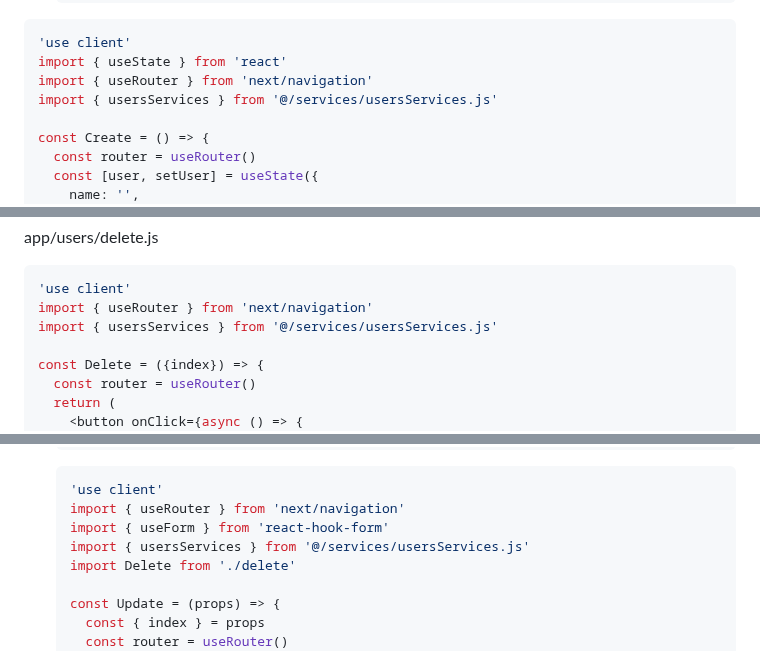
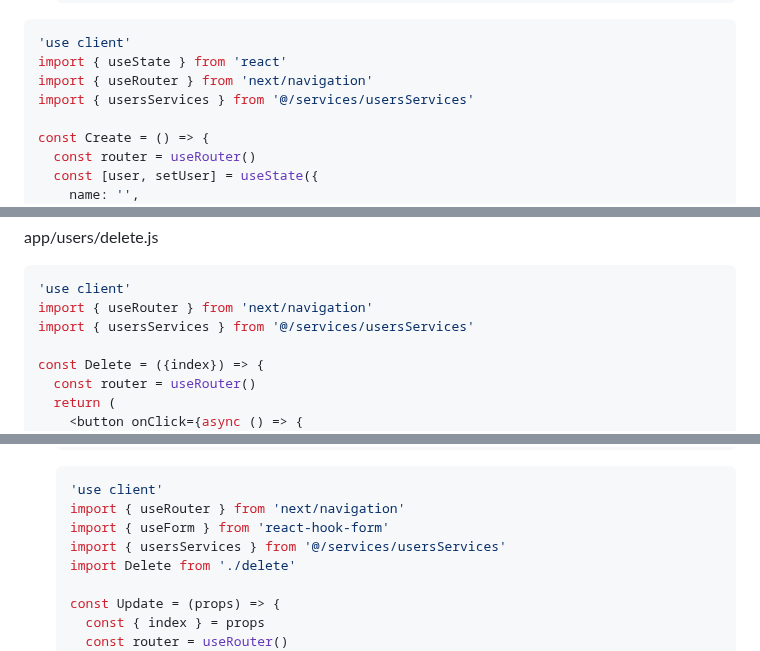
Before and after one commit to ovdncids/react-curriculum, a Markdown page: Next-js-13.4.md, 3 parts joined by grey strips. GitHub-like rendering; folded sections open.

````diff
--- a/Next-js-13.4.md
+++ b/Next-js-13.4.md
@@ -432,7 +432,7 @@ app/users/create.js
 'use client'
 import { useState } from 'react'
 import { useRouter } from 'next/navigation'
-import { usersServices } from '@/services/usersServices.js'
+import { usersServices } from '@/services/usersServices'
 
 const Create = () => {
   const router = useRouter()
@@ -521,7 +521,7 @@ app/users/delete.js
 ```js
 'use client'
 import { useRouter } from 'next/navigation'
-import { usersServices } from '@/services/usersServices.js'
+import { usersServices } from '@/services/usersServices'
 
 const Delete = ({index}) => {
   const router = useRouter()
@@ -650,7 +650,7 @@ useEffect(() => {
   'use client'
   import { useRouter } from 'next/navigation'
   import { useForm } from 'react-hook-form'
-  import { usersServices } from '@/services/usersServices.js'
+  import { usersServices } from '@/services/usersServices'
   import Delete from './delete'
 
   const Update = (props) => {
````
Also changed, not shown: other parts of Next-js-13.4.md (+10 -10 lines).
